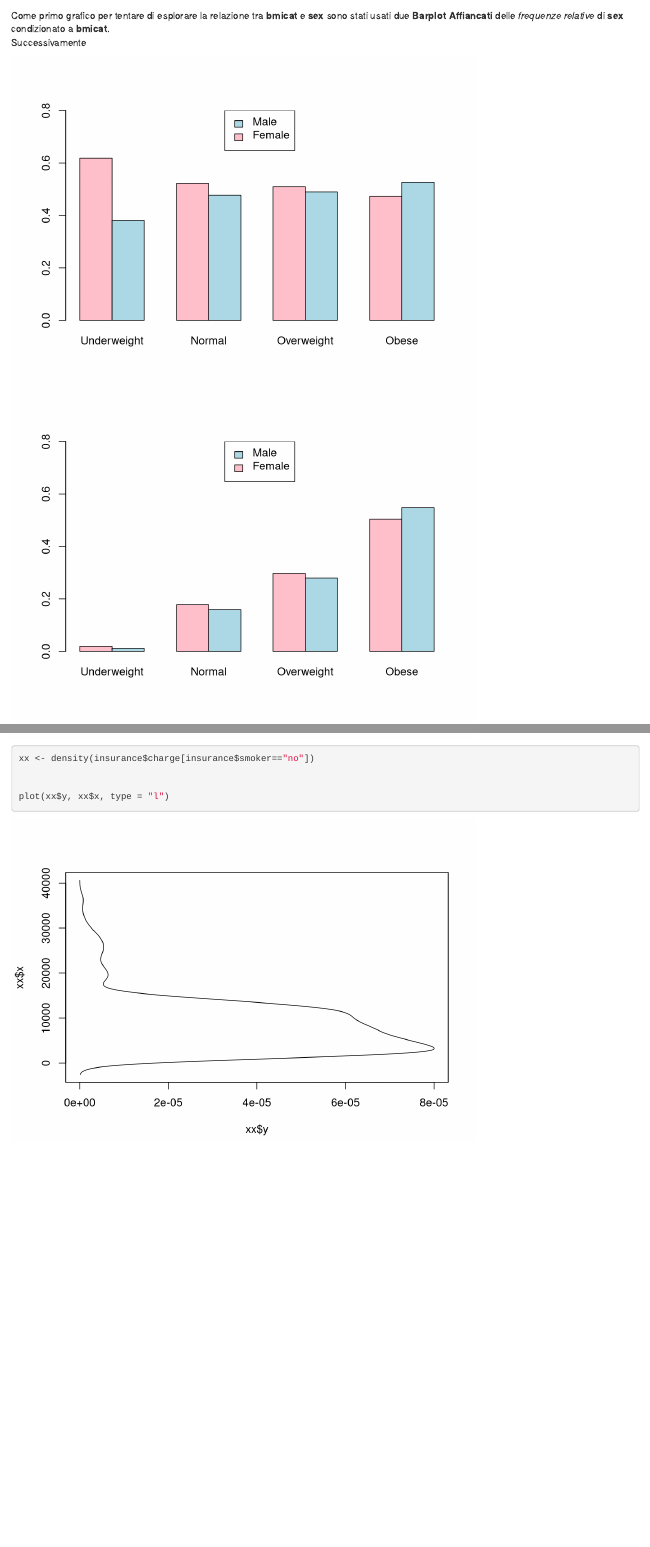
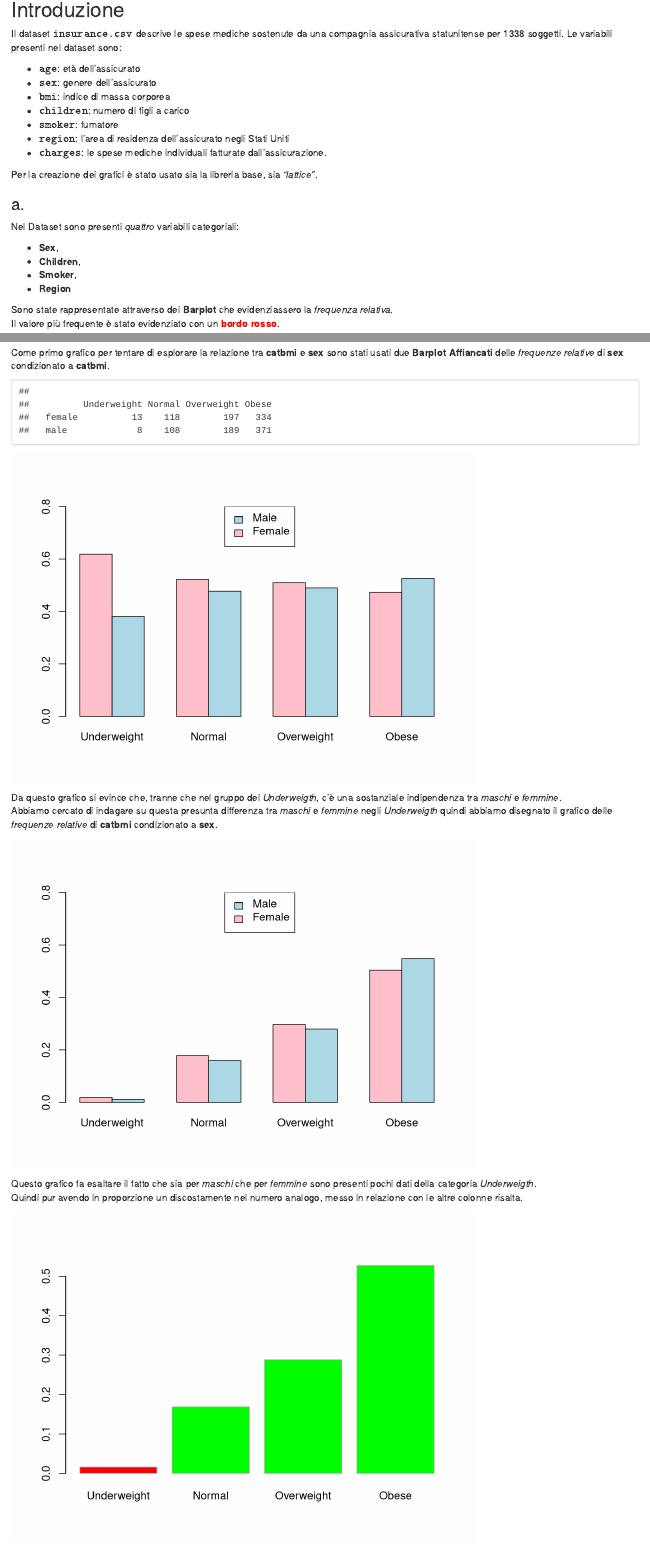
Before and after one commit to GabrieleGranzotto/Homework-DataAnalytics, an R Markdown document (Homework1-soluzioni.Rmd): the page in a window 1100 px wide, from 3990 px down before the commit and from 150 px down after it, and a second part further down, joined at a grey line. Rendered offline with R 4.5, knitr and Pandoc, with nearby package versions; code that draws random numbers runs with fixed seeds of ours.

Commit message:
new update

````diff
--- a/Homework1-soluzioni.Rmd
+++ b/Homework1-soluzioni.Rmd
@@ -100,17 +100,29 @@ insurance$catbmi <- cut(insurance$bmi, breaks = c(0, 18.5, 25, 30, max(insurance
 
 ### d.
 
-Come primo grafico per tentare di esplorare la relazione tra **bmicat** e **sex** sono stati usati due **Barplot Affiancati** delle *frequenze relative* di **sex** condizionato a **bmicat**.\
-Successivamente
+Come primo grafico per tentare di esplorare la relazione tra **catbmi** e **sex** sono stati usati due **Barplot Affiancati** delle *frequenze relative* di **sex** condizionato a **catbmi**.\
 
 ```{r, echo=FALSE}
 table.sex.bmi <- table(insurance$sex,insurance$catbmi)
-
-sex.conditioned.bmi <- prop.table(table(insurance$sex,insurance$catbmi), 2)
-prop.sex.bmi <- prop.table(table(insurance$sex,insurance$catbmi), 1)
+table.sex.bmi
+sex.conditioned.bmi <- prop.table(table.sex.bmi, 2)
+prop.sex.bmi <- prop.table(table.sex.bmi, 1)
 barplot(sex.conditioned.bmi, beside=T, ylim=c(0,0.8), col=c("pink","lightblue","pink","lightblue","pink","lightblue","pink","lightblue"))
 legend(5.5, 0.8, legend = c("Male", "Female"), fill = c("lightblue", "pink"))
+```
+Da questo grafico si evince che, tranne che nel gruppo dei *Underweigth*, c'è una sostanziale indipendenza tra *maschi* e *femmine*. \
+Abbiamo cercato di indagare su questa presunta differenza tra *maschi* e *femmine* negli *Underweigth* quindi abbiamo disegnato il grafico delle *frequenze relative* di **catbmi** condizionato a **sex**. \
+
+```{r, echo=FALSE}
 barplot(prop.sex.bmi, beside=T, ylim=c(0,0.8), col=c("pink","lightblue","pink","lightblue","pink","lightblue","pink","lightblue"))
 legend(5.5, 0.8, legend = c("Male", "Female"), fill = c("lightblue", "pink"))
-prop.diff <- (table(insurance$catbmi)/1338)
-barplot(prop.diff, col=c("red", "green", "green", "green"), border="darkgrey")
+```
+Questo grafico fa esaltare il fatto che sia per *maschi* che per *femmine* sono presenti pochi dati della categoria *Underweigth*. \
+Quindi pur avendo in proporzione un discostamente nel numero analogo, messo in relazione con le altre colonne risalta.
+
+```{r, echo=FALSE}
+
+table.cat <- prop.table(table(insurance$catbmi))
+prop.diff <- abs(sex.conditioned.bmi[1,] - sex.conditioned.bmi[2,])
+#barplot(prop.diff, col=c("red", "green", "green", "green"), border="darkgrey")
+barplot(table.cat, col=c("red", "green", "green", "green"), border="darkgrey")
@@ -150,5 +165,0 @@ lines(density.charges.yes$y, density.charges.yes$x, type = "l", col=6, main=NULL
-xx <- density(insurance$charge[insurance$smoker=="no"])
-
-
-plot(xx$y, xx$x, type = "l")
-```
````
Also changed, not shown: Homework1-soluzioni.Rmd (24 more changed lines).
